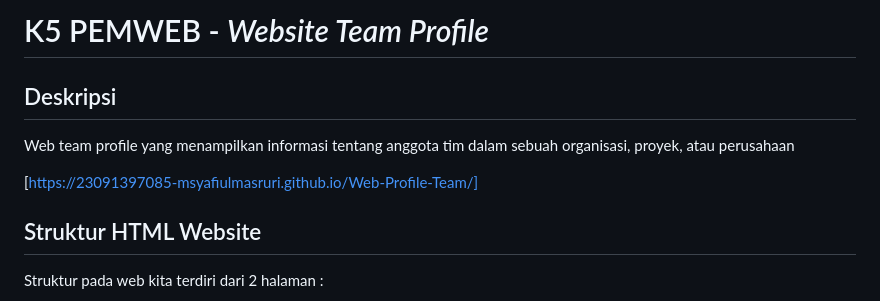
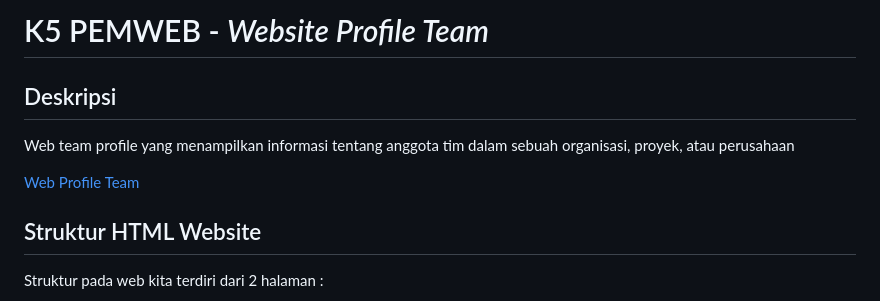
Before and after one commit to 23091397085-MSYAFIULMASRURI/Web-Profile-Team, a Markdown page: README.md, the part around the change. Drawn GitHub-style.

```diff
--- a/README.md
+++ b/README.md
@@ -1,9 +1,9 @@
-<h1>K5 PEMWEB - <i>Website Team Profile </i></h1>
+<h1>K5 PEMWEB - <i>Website Profile Team </i></h1>
 
 <h2>Deskripsi</h2>
 <p>Web team profile yang menampilkan informasi tentang anggota tim dalam sebuah organisasi, proyek, atau perusahaan</p>
 
-[https://23091397085-msyafiulmasruri.github.io/Web-Profile-Team/]
+<a href="https://23091397085-msyafiulmasruri.github.io/Web-Profile-Team/">Web Profile Team</a>
 
 <h2>Struktur HTML Website</h2>
 <p>Struktur pada web kita terdiri dari 2 halaman :</p>
```
